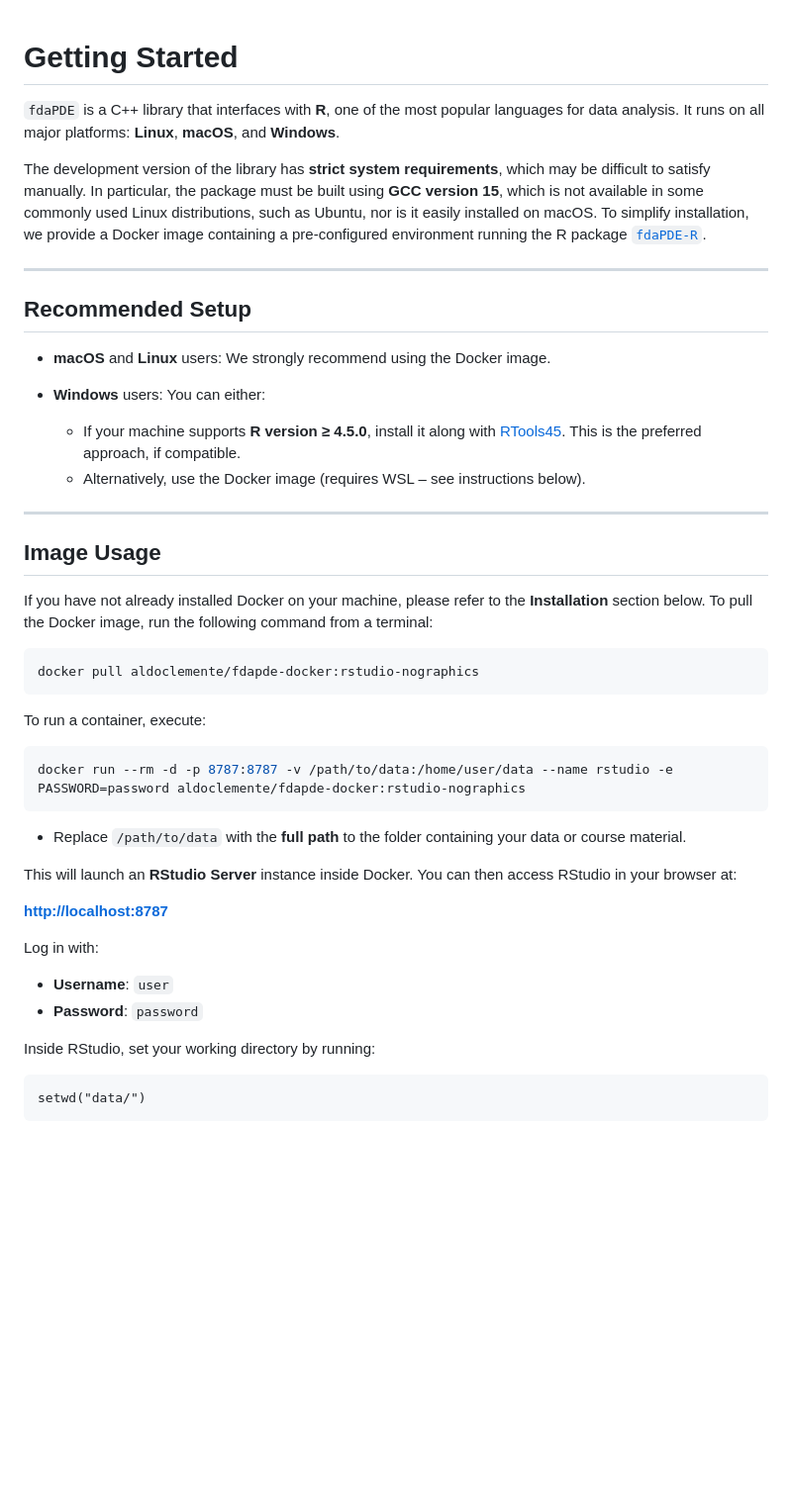
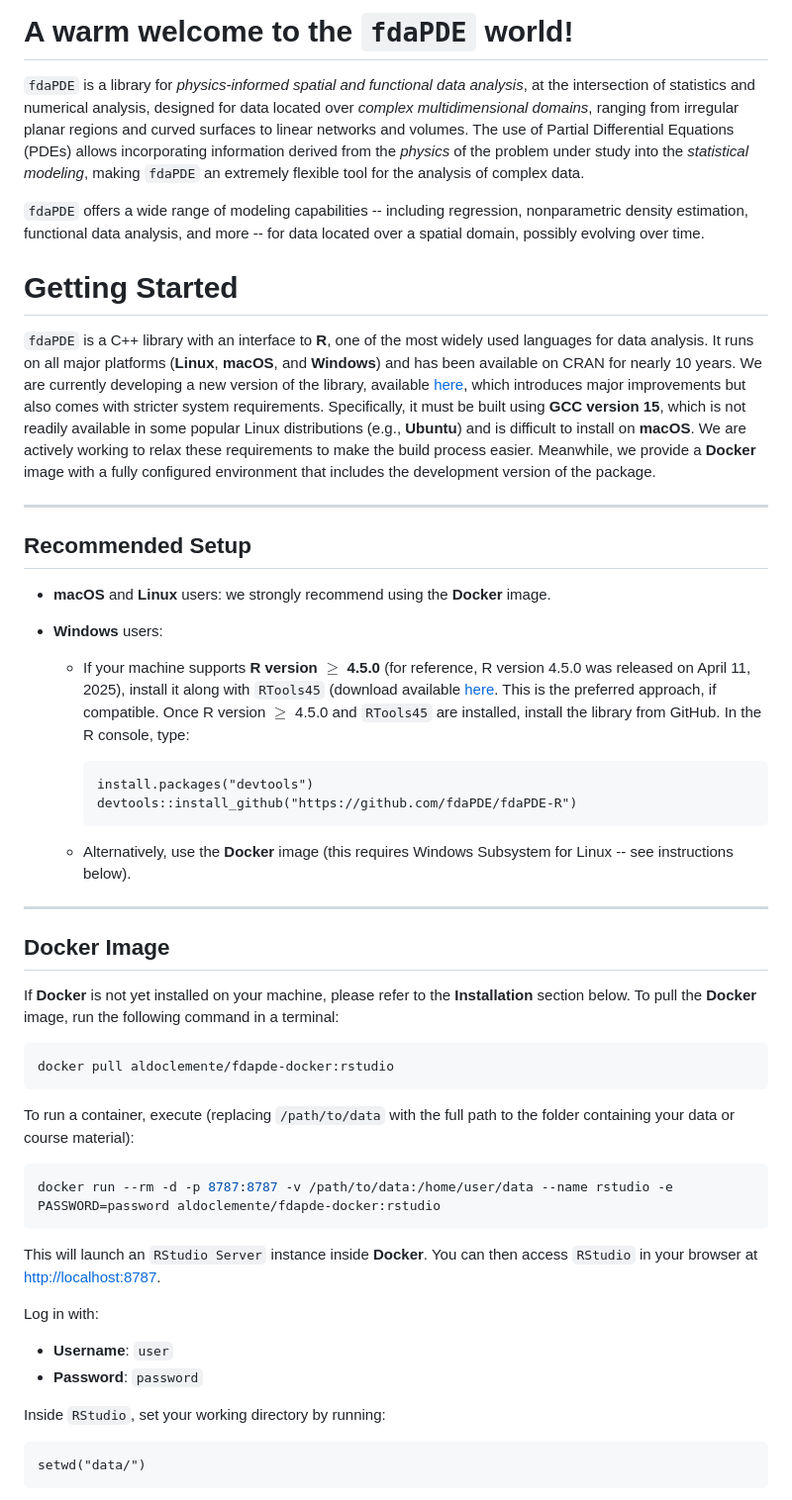
Before and after one commit to fdaPDE/IWSM25_short_course, a Markdown page: README.md, the part around one of its changes. Shown at 99% size. Drawn GitHub-style; blank space fills up the shorter version.

````diff
--- a/README.md
+++ b/README.md
@@ -1,48 +1,62 @@
+# A warm welcome to the `fdaPDE` world!
+
+`fdaPDE` is a library for *physics-informed spatial and functional data analysis*, at the intersection of statistics and numerical analysis, designed for data located over *complex multidimensional domains*,
+ ranging from irregular planar regions and curved surfaces to linear networks and volumes. The use of Partial Differential Equations (PDEs) allows incorporating information derived from the *physics* of
+ the problem under study into the *statistical modeling*, making `fdaPDE` an extremely flexible tool for the analysis of complex data.
+
+`fdaPDE` offers a wide range of modeling capabilities -- including regression, nonparametric density estimation, functional data analysis, and more -- for data located over a spatial domain, possibly evolving over time.
+
 # Getting Started
 
-`fdaPDE` is a C++ library that interfaces with **R**, one of the most popular languages for data analysis. It runs on all major platforms: **Linux**, **macOS**, and **Windows**.
-
-The development version of the library has **strict system requirements**, which may be difficult to satisfy manually. In particular, the package must be built using **GCC version 15**, which is not available in some commonly used Linux distributions, such as Ubuntu, nor is it easily installed on macOS. To simplify installation, we provide a Docker image containing a pre-configured environment running the R package [`fdaPDE-R`](https://github.com/fdaPDE/fdaPDE-R).
+`fdaPDE` is a C++ library with an interface to **R**, one of the most widely used languages for data analysis.
+It runs on all major platforms (**Linux**, **macOS**, and **Windows**) and has been available on CRAN for nearly 10 years.
+We are currently developing a new version of the library, available [here](https://github.com/fdaPDE/fdaPDE-R),
+which introduces major improvements but also comes with stricter system requirements.
+Specifically, it must be built using **GCC version 15**, which is not readily available in some popular Linux distributions (e.g., **Ubuntu**) and is difficult to install on **macOS**.
+We are actively working to relax these requirements to make the build process easier. Meanwhile, we provide a **Docker** image
+with a fully configured environment that includes the development version of the package.
 
 ---
 
 ## Recommended Setup
 
-* **macOS** and **Linux** users: We strongly recommend using the Docker image.
-* **Windows** users: You can either:
+* **macOS** and **Linux** users: we strongly recommend using the **Docker** image.
 
-  * If your machine supports **R version ≥ 4.5.0**, install it along with [RTools45](https://cran.r-project.org/bin/windows/Rtools/). This is the preferred approach, if compatible.
-  * Alternatively, use the Docker image (requires WSL – see instructions below).
+* **Windows** users:
+
+  * If your machine supports **R version $\geq$ 4.5.0** (for reference, R version 4.5.0 was released on April 11, 2025), install it along with `RTools45` (download available [here](https://cran.r-project.org/bin/windows/Rtools/rtools45/rtools.html). This is the preferred approach, if compatible. Once R version $\geq$ 4.5.0 and `RTools45` are installed, install the library from GitHub. In the R console, type:
+
+    ```
+    install.packages("devtools")
+    devtools::install_github("https://github.com/fdaPDE/fdaPDE-R")
+    ```
+
+  * Alternatively, use the **Docker** image (this requires Windows Subsystem for Linux -- see instructions below).
 
 ---
 
-## Image Usage
+## Docker Image
 
-If you have not already installed Docker on your machine, please refer to the **Installation** section below.
-To pull the Docker image, run the following command from a terminal:
+If **Docker** is not yet installed on your machine, please refer to the **Installation** section below. To pull the **Docker** image, run the following command in a terminal:
+
+```
+docker pull aldoclemente/fdapde-docker:rstudio
+```
+
+To run a container, execute (replacing `/path/to/data` with the full path to the folder containing your data or course material):
 
 ```bash
-docker pull aldoclemente/fdapde-docker:rstudio-nographics
+docker run --rm -d -p 8787:8787 -v /path/to/data:/home/user/data --name rstudio -e PASSWORD=password aldoclemente/fdapde-docker:rstudio
 ```
 
-To run a container, execute:
-
-```bash
-docker run --rm -d -p 8787:8787 -v /path/to/data:/home/user/data --name rstudio -e PASSWORD=password aldoclemente/fdapde-docker:rstudio-nographics
-```
-
-* Replace `/path/to/data` with the **full path** to the folder containing your data or course material.
-
-This will launch an **RStudio Server** instance inside Docker. You can then access RStudio in your browser at:
-
-**[http://localhost:8787](http://localhost:8787)**
+This will launch an `RStudio Server` instance inside **Docker**. You can then access `RStudio` in your browser at [http://localhost:8787](http://localhost:8787).
 
 Log in with:
 
 * **Username**: `user`
 * **Password**: `password`
 
-Inside RStudio, set your working directory by running:
+Inside `RStudio`, set your working directory by running:
 
 ```
 setwd("data/")
````
Also changed, not shown: other parts of README.md (+41 -38 lines).
